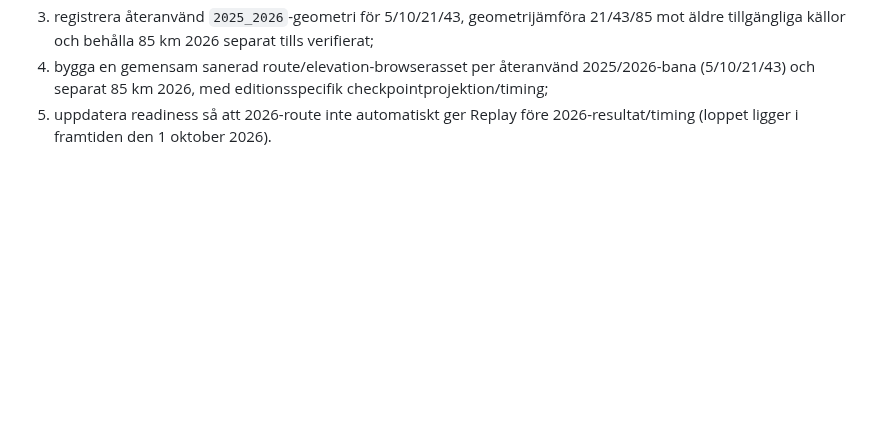
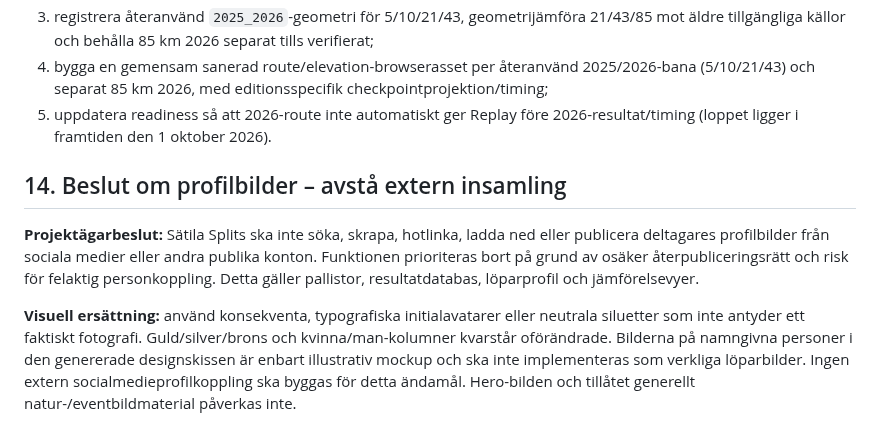
Before and after one commit to Stayinhealthyrunning/satila-splits, a Markdown page: reports/SAETILA_SPLITS_BUILD_BLUEPRINT_2026-10-01.md, the part around the change. GitHub-like rendering; blank space fills up the shorter version.

Commit message:
Exclude external runner profile photos; use initial avatars in Sätila UI

```diff
--- a/reports/SAETILA_SPLITS_BUILD_BLUEPRINT_2026-10-01.md
+++ b/reports/SAETILA_SPLITS_BUILD_BLUEPRINT_2026-10-01.md
@@ -373,3 +373,11 @@ S0/S2 ska nu uttryckligen:
 3. registrera återanvänd `2025_2026`-geometri för 5/10/21/43, geometrijämföra 21/43/85 mot äldre tillgängliga källor och behålla 85 km 2026 separat tills verifierat;
 4. bygga en gemensam sanerad route/elevation-browserasset per återanvänd 2025/2026-bana (5/10/21/43) och separat 85 km 2026, med editionsspecifik checkpointprojektion/timing;
 5. uppdatera readiness så att 2026-route inte automatiskt ger Replay före 2026-resultat/timing (loppet ligger i framtiden den 1 oktober 2026).
+
+
+
+## 14. Beslut om profilbilder – avstå extern insamling
+
+**Projektägarbeslut:** Sätila Splits ska inte söka, skrapa, hotlinka, ladda ned eller publicera deltagares profilbilder från sociala medier eller andra publika konton. Funktionen prioriteras bort på grund av osäker återpubliceringsrätt och risk för felaktig personkoppling. Detta gäller pallistor, resultatdatabas, löparprofil och jämförelsevyer.
+
+**Visuell ersättning:** använd konsekventa, typografiska initialavatarer eller neutrala siluetter som inte antyder ett faktiskt fotografi. Guld/silver/brons och kvinna/man-kolumner kvarstår oförändrade. Bilderna på namngivna personer i den genererade designskissen är enbart illustrativ mockup och ska inte implementeras som verkliga löparbilder. Ingen extern socialmedieprofilkoppling ska byggas för detta ändamål. Hero-bilden och tillåtet generellt natur-/eventbildmaterial påverkas inte.
```
